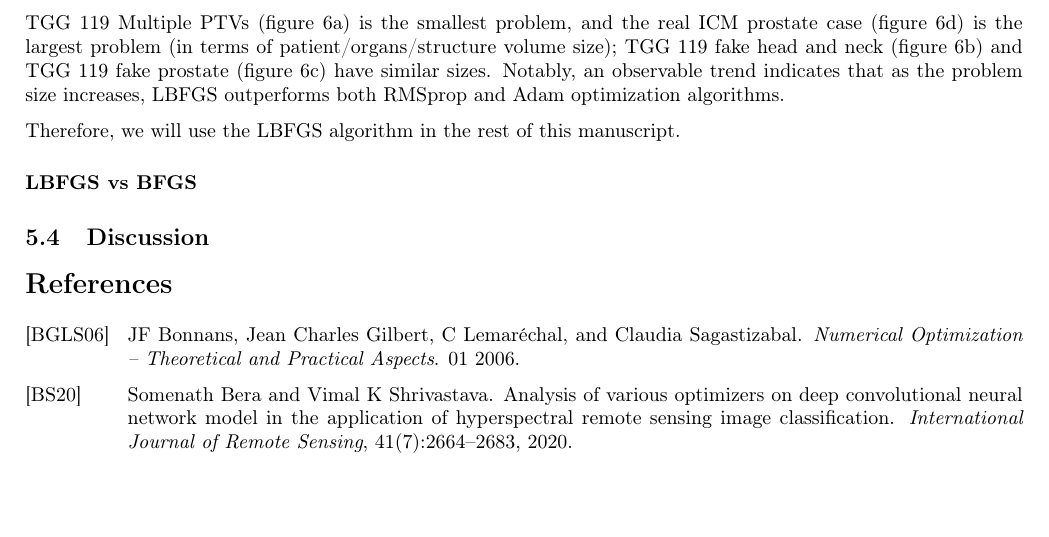
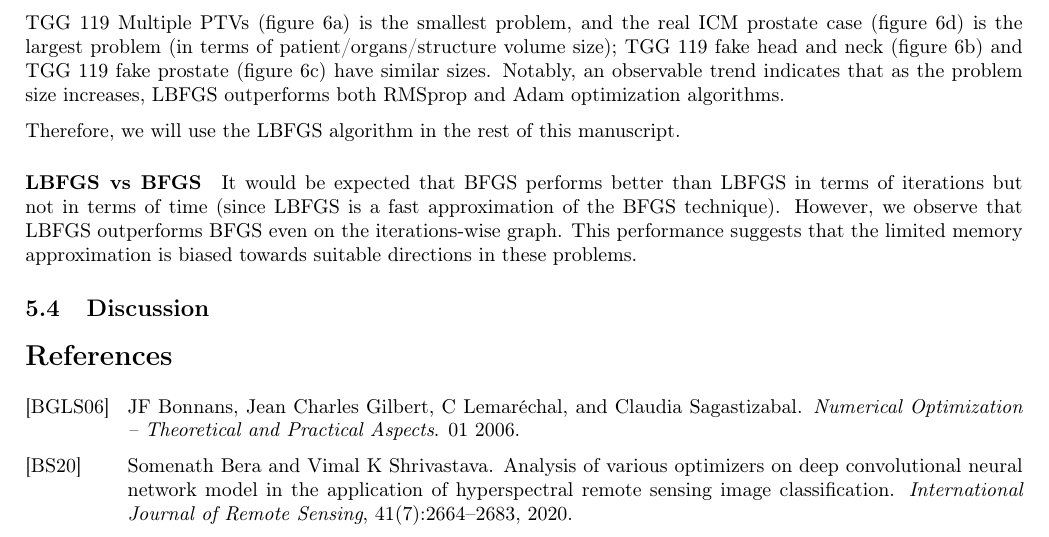
Before and after one commit to pauldubois98/PhD, a LaTeX paper (3_dosimetry_optimization/3_main.tex, which reads 3_dosimetry_optimization/3_content.tex): part of page 12 of 13, cut so that both start at the same text, the shorter picture padded with empty space. Compiled offline with pdfLaTeX.

Commit message:
LBFGS vs BFGS §

```diff
--- a/3_dosimetry_optimization/3_content.tex
+++ b/3_dosimetry_optimization/3_content.tex
@@ -534,6 +534,9 @@ Notably, an observable trend indicates that as the problem size increases, LBFGS
 Therefore, we will use the LBFGS algorithm in the rest of this manuscript.
 
 \paragraph{LBFGS vs BFGS}
+It would be expected that BFGS performs better than LBFGS in terms of iterations but not in terms of time (since LBFGS is a fast approximation of the BFGS technique).
+However, we observe that LBFGS outperforms BFGS even on the iterations-wise graph.
+This performance suggests that the limited memory approximation is biased towards suitable directions in these problems.
 
 \subsection{Discussion}
 
```
